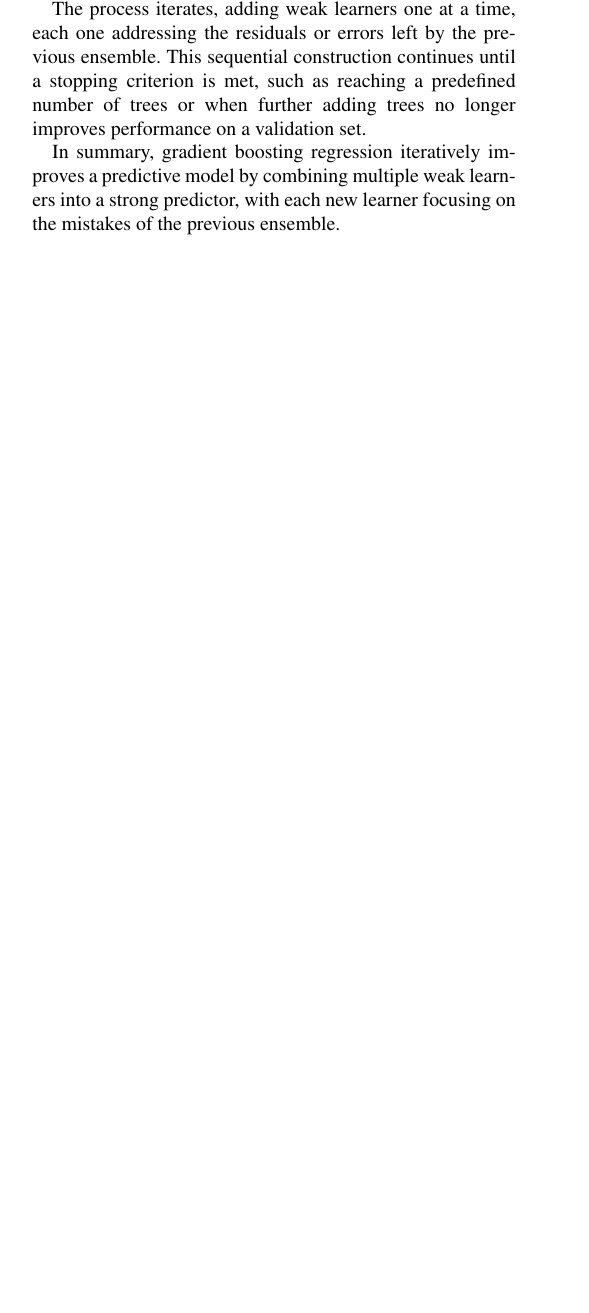
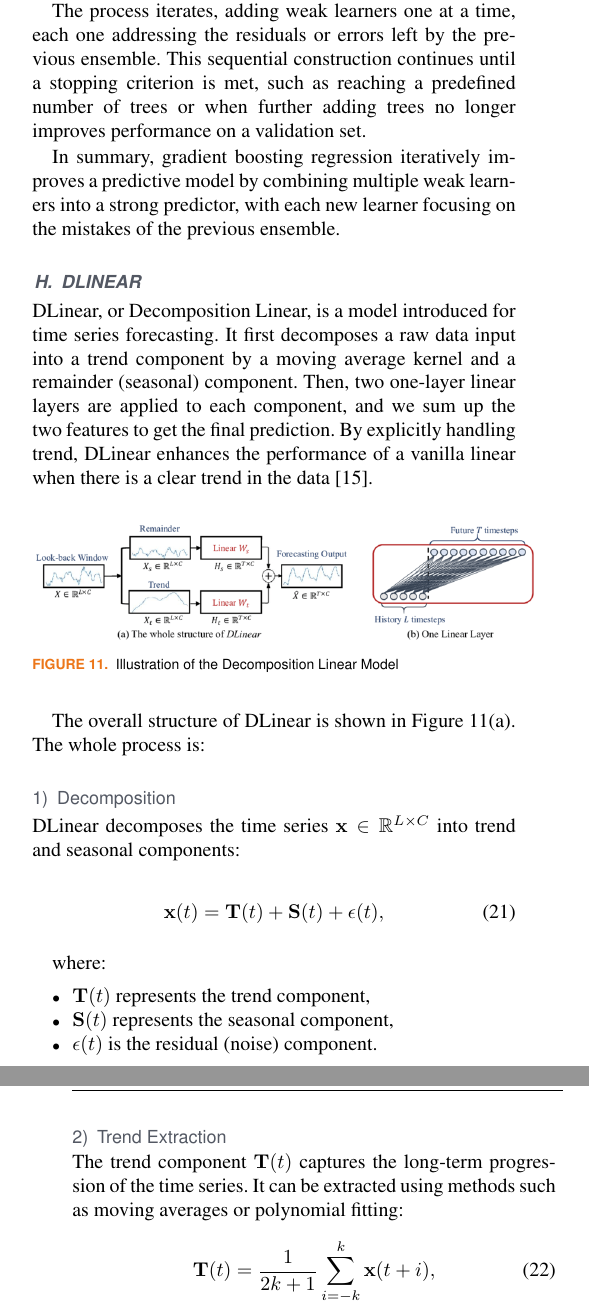
Before and after one commit to cawfee4/IS403_O22_HTCL_8, a LaTeX paper (Latex/TemplatePaper.tex): part of one column of page 5 of 5 before the commit and two parts of the columns of pages 5 and 6 of 6 after it, the two joined at a grey line, cut so that both start at the same text, the shorter picture padded with empty space. Compiled offline with pdfLaTeX; a missing font is replaced by an installed copy or a similar font; a LaTeX package or settings file that is missing is left out.

Commit message:
DLinear Latex

```diff
--- a/Latex/TemplatePaper.tex
+++ b/Latex/TemplatePaper.tex
@@ -299,4 +299,39 @@ This equation represents the process of finding the next weak learner, denoted a
 The process iterates, adding weak learners one at a time, each one addressing the residuals or errors left by the previous ensemble. This sequential construction continues until a stopping criterion is met, such as reaching a predefined number of trees or when further adding trees no longer improves performance on a validation set.
 
 In summary, gradient boosting regression iteratively improves a predictive model by combining multiple weak learners into a strong predictor, with each new learner focusing on the mistakes of the previous ensemble.
+\subsection{DLinear}
+DLinear, or Decomposition Linear, is a model introduced for time series forecasting.  It first decomposes a raw data input into a trend component by a moving average kernel and a remainder (seasonal) component. Then, two
+one-layer linear layers are applied to each component,
+and we sum up the two features to get the final prediction. By explicitly handling trend, DLinear enhances
+the performance of a vanilla linear when there is a clear
+trend in the data \cite{b15}.
 
+\begin{figure} [H]
+    \centering
+    \includegraphics[width=0.5\textwidth]{bibliography/Figure/Illu_DLinear.png}
+    \caption{Illustration of the Decomposition Linear Model}
+    \label{fig:DLinear Illustration}
+\end{figure}
+
+The overall structure of DLinear is shown in Figure 11(a). The whole process is:
+
+\subsubsection{Decomposition}
+DLinear decomposes the time series $\mathbf{x} \in \mathbb{R}^{L \times C}$ into trend and seasonal components:
+
+\begin{equation}
+\mathbf{x}(t) = \mathbf{T}(t) + \mathbf{S}(t) + \epsilon(t),
+\end{equation}
+
+where:
+\begin{itemize}
+    \item $\mathbf{T}(t)$ represents the trend component,
+    \item $\mathbf{S}(t)$ represents the seasonal component,
+    \item $\epsilon(t)$ is the residual (noise) component.
+\end{itemize}
+
+\subsubsection{Trend Extraction}
+The trend component $\mathbf{T}(t)$ captures the long-term progression of the time series. It can be extracted using methods such as moving averages or polynomial fitting:
+
+\begin{equation}
+\mathbf{T}(t) = \frac{1}{2k+1} \sum_{i=-k}^{k} \mathbf{x}(t+i),
+\end{equation}
```
Also changed, not shown: Latex/TemplatePaper.pdf, Latex/bibliography/Figure/Illu_DLinear.png (added), Latex/TemplatePaper.tex (30 more changed lines), 5 other files.
